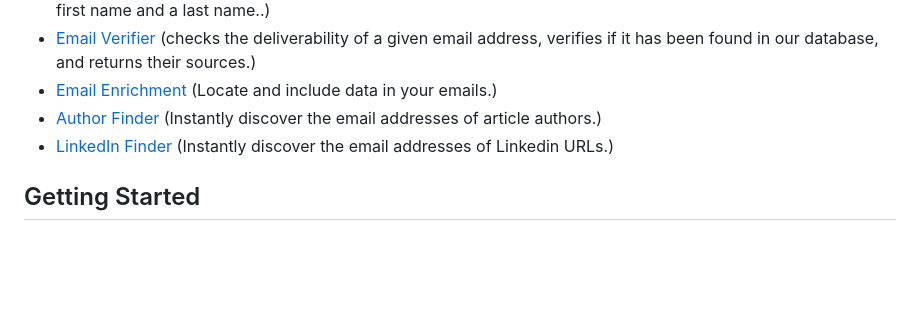
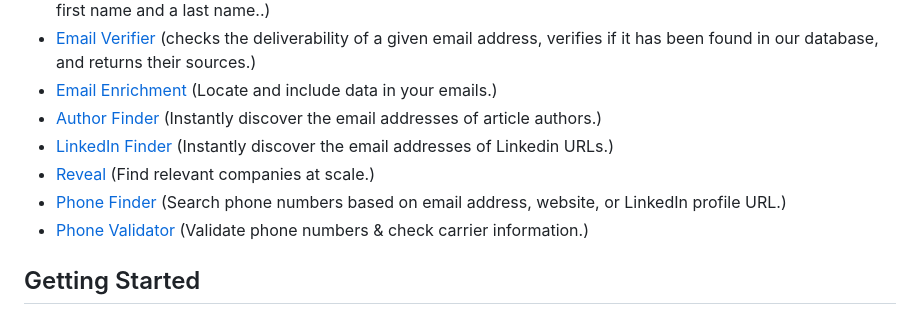
Before and after one commit to tomba-io/node, a Markdown page: README.md, the part around the change. GitHub-like rendering; blank space fills up the shorter version.

Commit message:
Update README.md to include additional features: Reveal, Phone Finder, and Phone Validator

```diff
--- a/README.md
+++ b/README.md
@@ -9,6 +9,9 @@ allowing you to:
 -   [Email Enrichment](https://tomba.io/enrichment) (Locate and include data in your emails.)
 -   [Author Finder](https://tomba.io/author-finder) (Instantly discover the email addresses of article authors.)
 -   [LinkedIn Finder](https://tomba.io/linkedin-finder) (Instantly discover the email addresses of Linkedin URLs.)
+-   [Reveal](https://app.tomba.io/reveal) (Find relevant companies at scale.)
+-   [Phone Finder](https://tomba.io/phone-finder) (Search phone numbers based on email address, website, or LinkedIn profile URL.)
+-   [Phone Validator](https://tomba.io/phone-validator) (Validate phone numbers & check carrier information.)
 
 ## Getting Started
 
```
